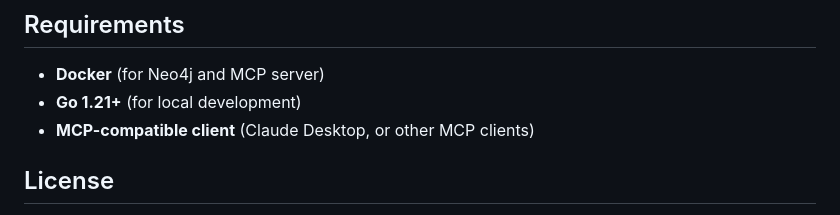
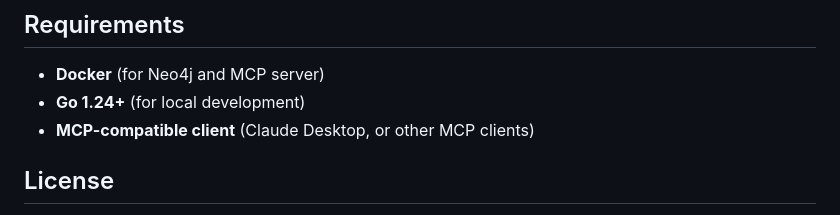
Before and after one commit to brutski/go-code-graph, a Markdown page: README.md, the part around the change printed below. Rendered like a GitHub page.

```diff
--- a/README.md
+++ b/README.md
@@ -365,7 +367,7 @@ Ask your AI assistant questions like:
 ## Requirements
 
 - **Docker** (for Neo4j and MCP server)
-- **Go 1.21+** (for local development)
+- **Go 1.24+** (for local development)
 - **MCP-compatible client** (Claude Desktop, or other MCP clients)
 
 ## License
```
Also changed, not shown: other parts of README.md (+2 -0 lines).
